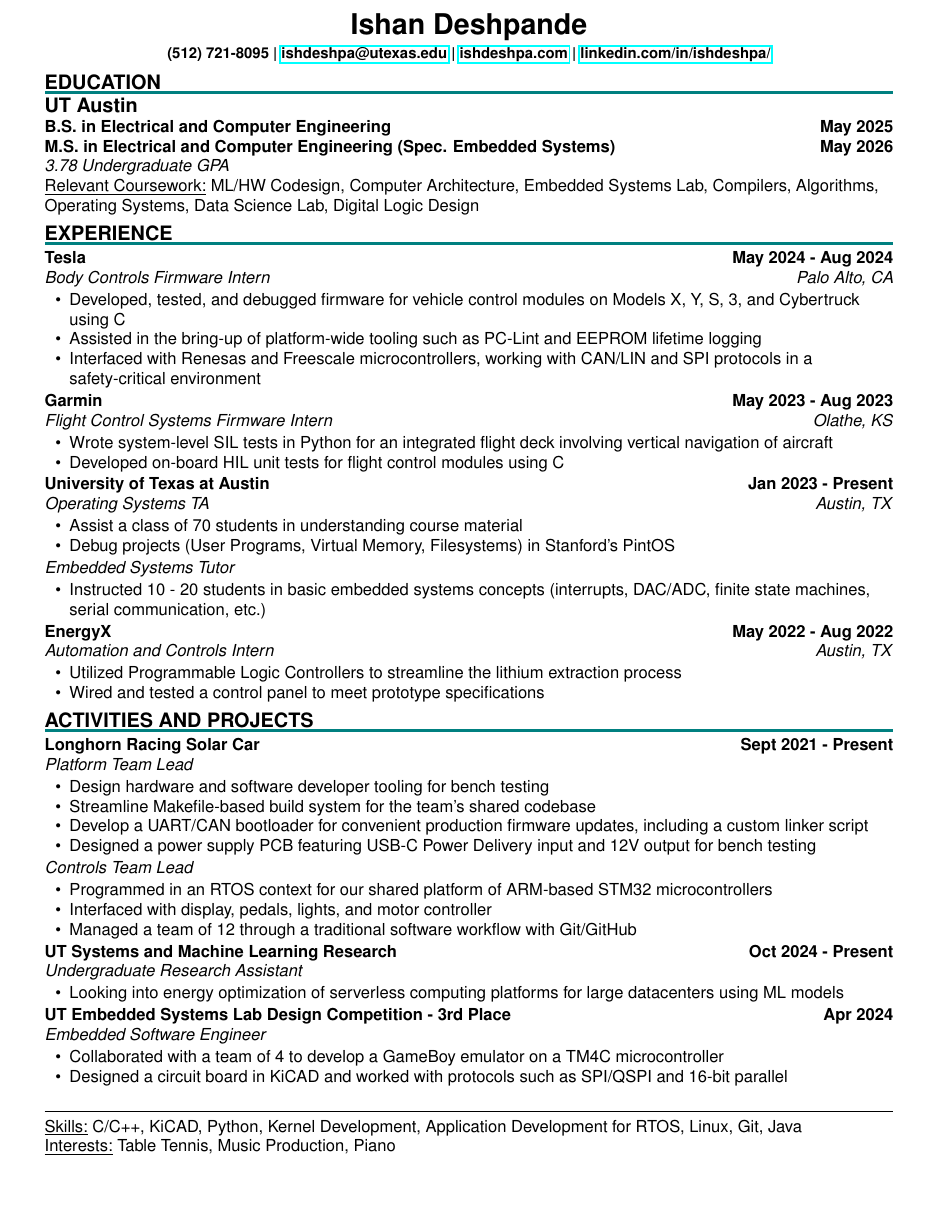
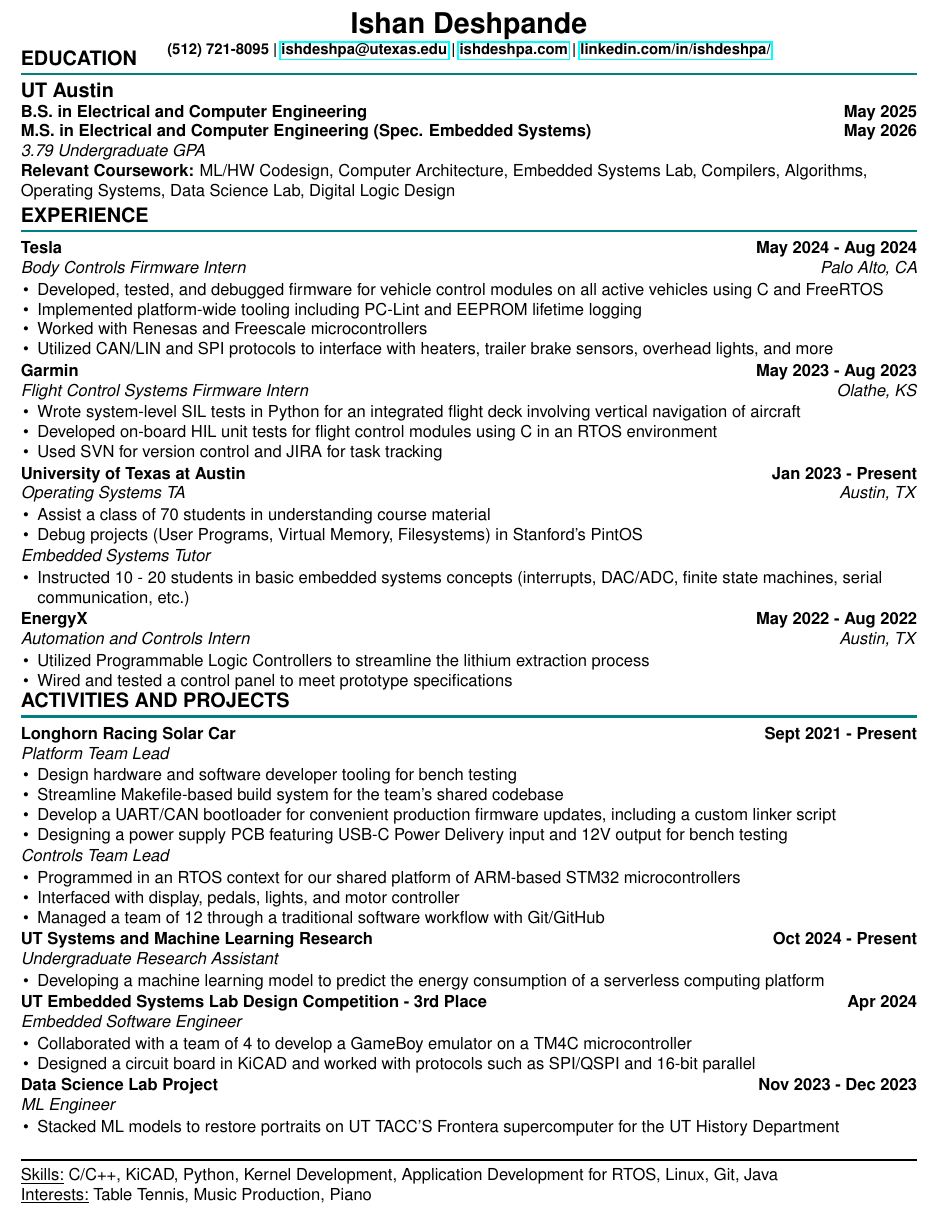
Before and after one commit to IshDeshpa/ishdeshpa.github.io, a LaTeX CV (src/components/pages/resume.tex): part of the page, cut so that both start at the same text, the shorter picture padded with empty space. Compiled offline with pdfLaTeX.

Commit message:
resume update

```diff
--- a/src/components/pages/resume.tex
+++ b/src/components/pages/resume.tex
@@ -1,4 +1,4 @@
-\documentclass{article}
+\documentclass[10pt]{article}
 \usepackage{geometry}
 \usepackage{enumitem}
 \usepackage{helvet}
@@ -8,10 +8,10 @@
 
 \geometry{
     letterpaper,
-    left=0.7in,
-    right=0.7in,
-    top=0.7in,
-    bottom=0.7in
+    left=0.5in,
+    right=0.5in,
+    top=0.5in,
+    bottom=0.5in
 }
 
 \pagenumbering{gobble}
@@ -28,13 +28,13 @@
 \renewcommand{\familydefault}{\sfdefault}
 
 \newcommand{\sectionHeader}[1]{%
+    \vspace{-1.25\baselineskip}
+    \section*{\large \MakeUppercase{#1}}
     \vspace{-1.5\baselineskip}
-    \section*{\large \MakeUppercase{#1}}
-    \vspace{-1.75\baselineskip}
     \color{teal}
-    \rule{\textwidth}{2pt} % Add a horizontal line
+    \rule{\textwidth}{1.5pt} % Add a horizontal line
     \color{black}
-    \vspace{-1.5\baselineskip}
+    \vspace{-1.25\baselineskip}
     \pdfbookmark[1]{#1}{#1}
 }
 
@@ -50,7 +50,7 @@
 }
 
 \linespread{1}
-\setlist[itemize]{label=\textbullet, noitemsep, topsep=0pt, leftmargin=15pt}
+\setlist[itemize]{label=\textbullet, noitemsep, topsep=0pt, leftmargin=10pt}
 
 % ----------------------------------------------------------------
 
@@ -65,33 +65,35 @@
     \textbf{\small (512) 721-8095 | \href{mailto:ishdeshpa@utexas.edu}{ishdeshpa@utexas.edu} | \href{http://ishdeshpa.com}{ishdeshpa.com} | \href{http://linkedin.com/in/ishdeshpa/}{linkedin.com/in/ishdeshpa/}}
 \end{center}
 
-\vspace{-1pt}
+\vspace{-15pt}
 
 \sectionHeader{Education}
 \begin{flushleft}
     \textbf{\large UT Austin} \\
     \textbf{B.S. in Electrical and Computer Engineering} \hfill \textbf{May 2025} \\
     \textbf{M.S. in Electrical and Computer Engineering (Spec. Embedded Systems)} \hfill \textbf{May 2026} \\
-    \textit{3.78 Undergraduate GPA} \\
-    \underline{Relevant Coursework:} ML/HW Codesign, Computer Architecture, Embedded Systems Lab, Compilers, Algorithms, Operating Systems, Data Science Lab, Digital Logic Design
+    \textit{3.79 Undergraduate GPA} \\
+    \textbf{Relevant Coursework:} ML/HW Codesign, Computer Architecture, Embedded Systems Lab, Compilers, Algorithms, Operating Systems, Data Science Lab, Digital Logic Design
 \end{flushleft}
 
-\vspace{-1pt}
+\vspace{-5pt}
 
 \sectionHeader{Experience}
 \begin{flushleft}
     \sectionItem{Tesla}{May 2024 - Aug 2024}{Body Controls Firmware Intern}{Palo Alto, CA}{
         \begin{itemize}
-            \item Developed, tested, and debugged firmware for vehicle control modules on Models X, Y, S, 3, and Cybertruck using C
-            \item Assisted in the bring-up of platform-wide tooling such as PC-Lint and EEPROM lifetime logging
-            \item Interfaced with Renesas and Freescale microcontrollers, working with CAN/LIN and SPI protocols in a safety-critical environment
+            \item Developed, tested, and debugged firmware for vehicle control modules on all active vehicles using C and FreeRTOS
+            \item Implemented platform-wide tooling including PC-Lint and EEPROM lifetime logging
+            \item Worked with Renesas and Freescale microcontrollers
+            \item Utilized CAN/LIN and SPI protocols to interface with heaters, trailer brake sensors, overhead lights, and more
         \end{itemize}
     }
 
     \sectionItem{Garmin}{May 2023 - Aug 2023}{Flight Control Systems Firmware Intern}{Olathe, KS}{
         \begin{itemize}
             \item Wrote system-level SIL tests in Python for an integrated flight deck involving vertical navigation of aircraft
-            \item Developed on-board HIL unit tests for flight control modules using C
+            \item Developed on-board HIL unit tests for flight control modules using C in an RTOS environment
+            \item Used SVN for version control and JIRA for task tracking
         \end{itemize}
     }
 
@@ -115,7 +117,7 @@
     }
 \end{flushleft}
 
-\vspace{-1pt}
+\vspace{-7.5pt}
 
 \sectionHeader{Activities and Projects}
 \begin{flushleft}
@@ -124,7 +126,7 @@
             \item Design hardware and software developer tooling for bench testing
             \item Streamline Makefile-based build system for the team's shared codebase
             \item Develop a UART/CAN bootloader for convenient production firmware updates, including a custom linker script
-            \item Designed a power supply PCB featuring USB-C Power Delivery input and 12V output for bench testing
+            \item Designing a power supply PCB featuring USB-C Power Delivery input and 12V output for bench testing
         \end{itemize}
         \role{Controls Team Lead}{}{
             \begin{itemize}
@@ -136,13 +138,18 @@
     }
     \sectionItem{UT Systems and Machine Learning Research}{Oct 2024 - Present}{Undergraduate Research Assistant}{}{
         \begin{itemize}
-            \item Looking into energy optimization of serverless computing platforms for large datacenters using ML models
+            \item Developing a machine learning model to predict the energy consumption of a serverless computing platform
         \end{itemize}
     }
     \sectionItem{UT Embedded Systems Lab Design Competition - 3rd Place}{Apr 2024}{Embedded Software Engineer}{}{
         \begin{itemize}
             \item Collaborated with a team of 4 to develop a GameBoy emulator on a TM4C microcontroller
             \item Designed a circuit board in KiCAD and worked with protocols such as SPI/QSPI and 16-bit parallel
+        \end{itemize}
+    }
+    \sectionItem{Data Science Lab Project}{Nov 2023 - Dec 2023}{ML Engineer}{}{
+        \begin{itemize}
+            \item Stacked ML models to restore portraits on UT TACC’S Frontera supercomputer for the UT History Department
         \end{itemize}
     }
 \end{flushleft}
```
